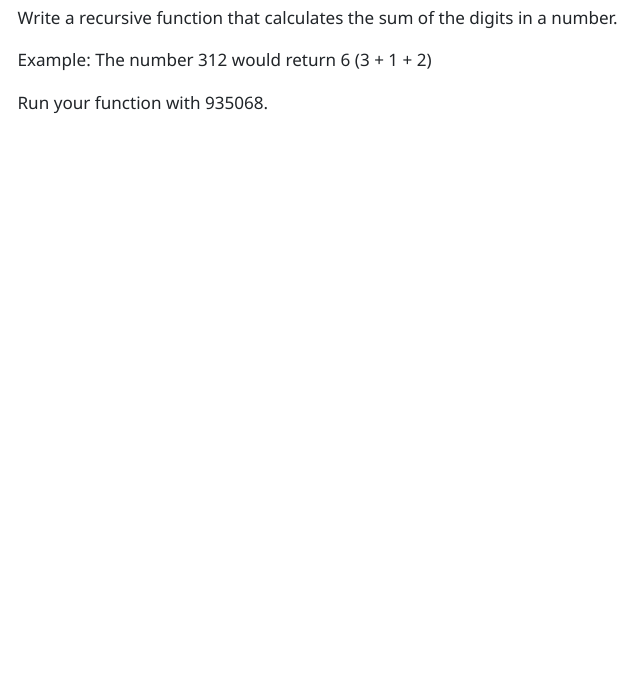
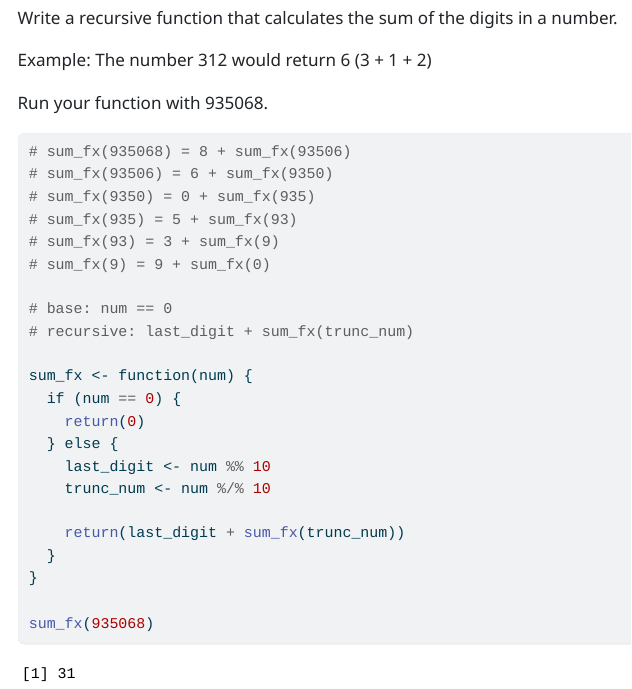
Before and after one commit to xvz4918/Li_Katherine_201_A06, a Quarto document (Li_Katherine_A06.qmd): the page in a window 1100 px wide, from 10180 px down. The pictures show the output file Li_Katherine_A06.html that the author committed with the source, opened offline; menus at the side of the page are left out; long lines of code are wrapped.

Commit message:
Finished Q5

````diff
--- a/Li_Katherine_A06.qmd
+++ b/Li_Katherine_A06.qmd
@@ -285,5 +285,28 @@ Example: The number 312 would return 6 (3 + 1 + 2)
 Run your function with 935068.
 
 ```{r}
+# sum_fx(935068) = 8 + sum_fx(93506)
+# sum_fx(93506) = 6 + sum_fx(9350)
+# sum_fx(9350) = 0 + sum_fx(935)
+# sum_fx(935) = 5 + sum_fx(93)
+# sum_fx(93) = 3 + sum_fx(9)
+# sum_fx(9) = 9 + sum_fx(0)
+
+# base: num == 0
+# recursive: last_digit + sum_fx(trunc_num)
+
+sum_fx <- function(num) {
+  if (num == 0) {
+    return(0)
+  } else {
+    last_digit <- num %% 10
+    trunc_num <- num %/% 10
+
+    return(last_digit + sum_fx(trunc_num))
+  }
+}
+
+sum_fx(935068)
+
 
 ```
````
Also changed, not shown: Li_Katherine_A06.html.
